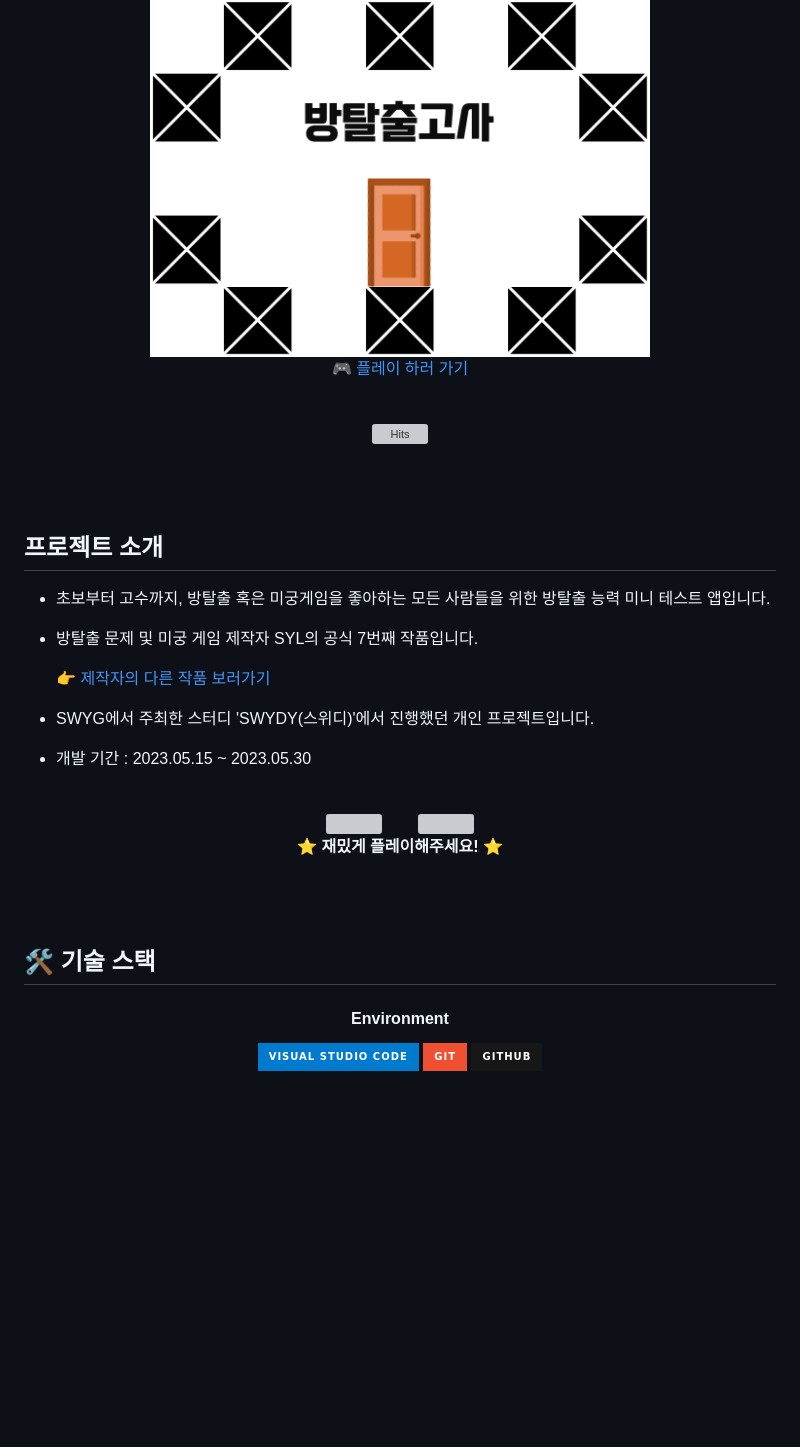
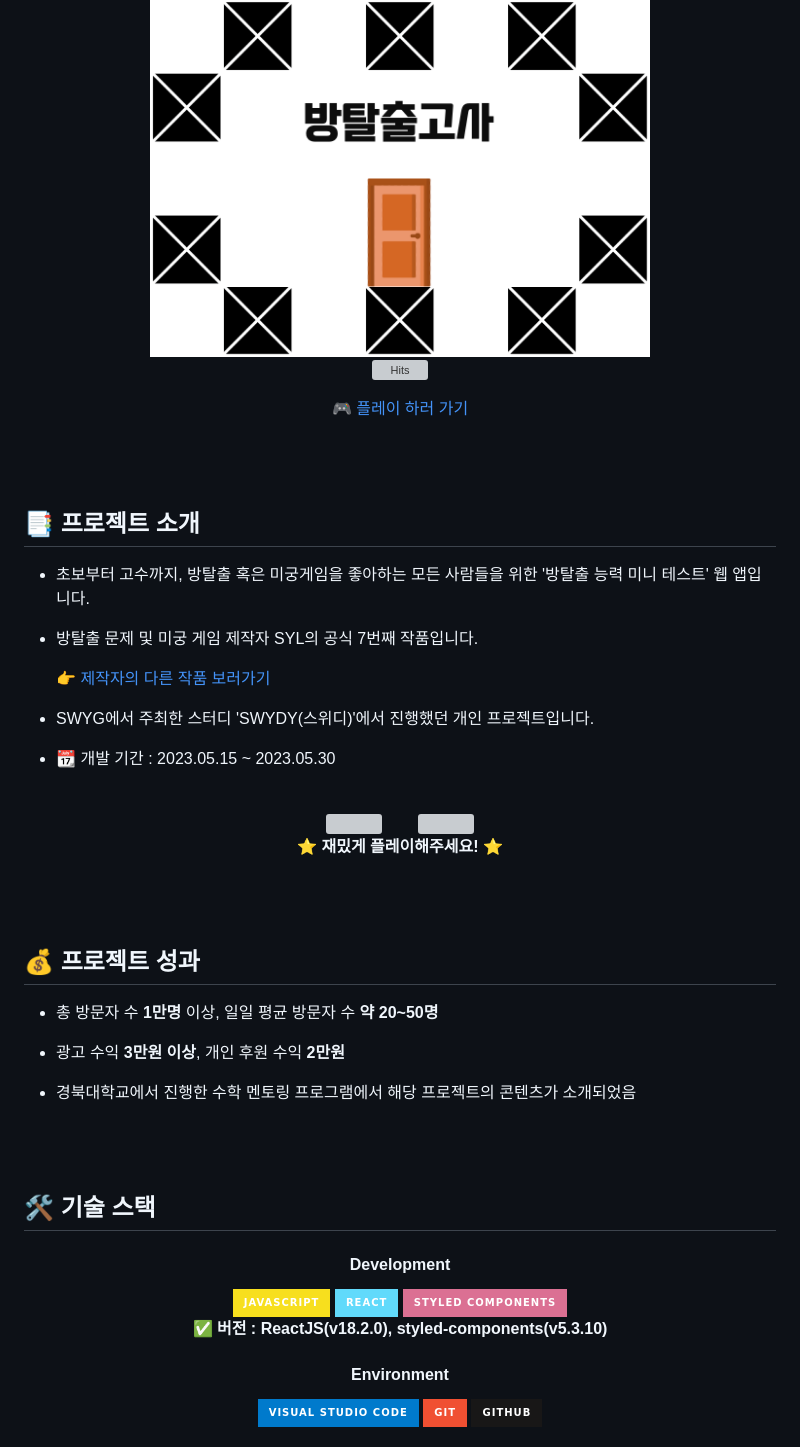
Before and after one commit to SangYoonLee1231/room-escape-test, a Markdown page: README.md, the part around the change printed below. Drawn GitHub-style; badges without logos; blank space fills up the shorter version; grey boxes are pictures that could not be loaded.

```diff
--- a/README.md
+++ b/README.md
@@ -4,19 +4,19 @@
 
 <img src="public/images/etc/logo.png" width="500">
 
-<a href="https://roomescapetest.swygbro.com/" target="_blank">🎮 플레이 하러 가기</a>
-
 <br/>
 
 [![Hits](https://hits.seeyoufarm.com/api/count/incr/badge.svg?url=https%3A%2F%2Fgithub.com%2FSangYoonLee1231%2Froom-escape-test&count_bg=%2379C83D&title_bg=%23555555&icon=&icon_color=%23E7E7E7&title=hits&edge_flat=false)](https://hits.seeyoufarm.com)
+
+<a href="https://roomescapetest.swygbro.com/" target="_blank">🎮 플레이 하러 가기</a>
 
 </div>
 
 <br/><br/>
 
-## 프로젝트 소개
+## 📑 프로젝트 소개
 
-- 초보부터 고수까지, 방탈출 혹은 미궁게임을 좋아하는 모든 사람들을 위한 방탈출 능력 미니 테스트 앱입니다.
+- 초보부터 고수까지, 방탈출 혹은 미궁게임을 좋아하는 모든 사람들을 위한 '방탈출 능력 미니 테스트' 웹 앱입니다.
 
 - 방탈출 문제 및 미궁 게임 제작자 SYL의 공식 7번째 작품입니다.
 
@@ -24,7 +24,7 @@
 
 - SWYG에서 주최한 스터디 'SWYDY(스위디)'에서 진행했던 개인 프로젝트입니다.
 
-- 개발 기간 : 2023.05.15 ~ 2023.05.30
+- 📆 개발 기간 : 2023.05.15 ~ 2023.05.30
 
 <br/>
 
@@ -42,9 +42,27 @@
 
 <br/><br/>
 
+## 💰 프로젝트 성과
+
+- 총 방문자 수 **1만명** 이상, 일일 평균 방문자 수 **약 20~50명**
+
+- 광고 수익 **3만원 이상**, 개인 후원 수익 **2만원**
+
+- 경북대학교에서 진행한 수학 멘토링 프로그램에서 해당 프로젝트의 콘텐츠가 소개되었음
+
+<br/><br/>
+
 ## 🛠️ 기술 스택
 
 <div align="center">
+
+#### Development
+
+<img src="https://img.shields.io/badge/javascript-F7DF1E?style=for-the-badge&logo=javascript&logoColor=black">
+<img src="https://img.shields.io/badge/react-61DAFB?style=for-the-badge&logo=react&logoColor=black">
+<img src="https://img.shields.io/badge/Styled Components-DB7093?style=for-the-badge&logo=styled-components&logoColor=white">
+<br/>
+<strong>✅ 버전 : ReactJS(v18.2.0), styled-components(v5.3.10)</strong>
 
 #### Environment
 
```
Also changed, not shown: other parts of README.md (+17 -11 lines).
